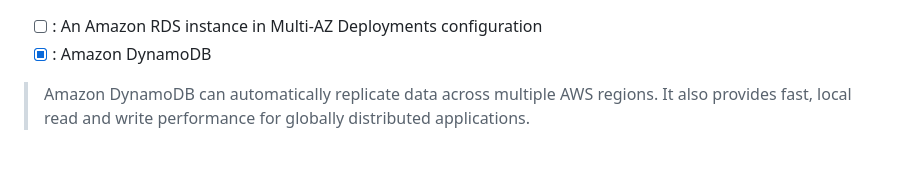
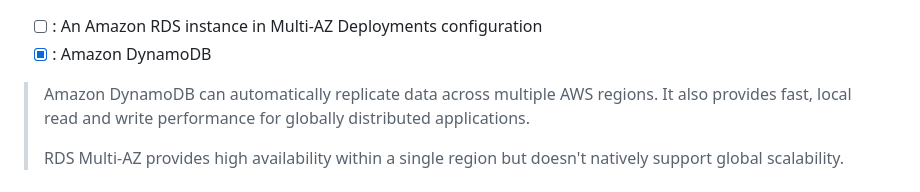
Before and after one commit to ki225/ECV-training, a Markdown page: onboard/exam.md, the part around the change. Drawn GitHub-style; blank space fills up the shorter version.

Commit message:
feat:add notes

```diff
--- a/onboard/exam.md
+++ b/onboard/exam.md
@@ -14,6 +14,7 @@
 
 > Amazon DynamoDB can automatically replicate data across multiple AWS regions. It also provides fast, local read and write performance for globally distributed applications.
 >
+> RDS Multi-AZ provides high availability within a single region but doesn't natively support global scalability.
 
 
 # Q4 4. A tech company has a CRM application hosted on an Auto Scaling group of On-Demand EC2 instances. The application is extensively used during office hours from 8 in the morning till 6 in the afternoon. Their users are complaining that the performance of the application is slow during the start of the day but then works normally after a couple of hours. Which of the following can be done to ensure that the application works properly at the beginning of the day?
```
